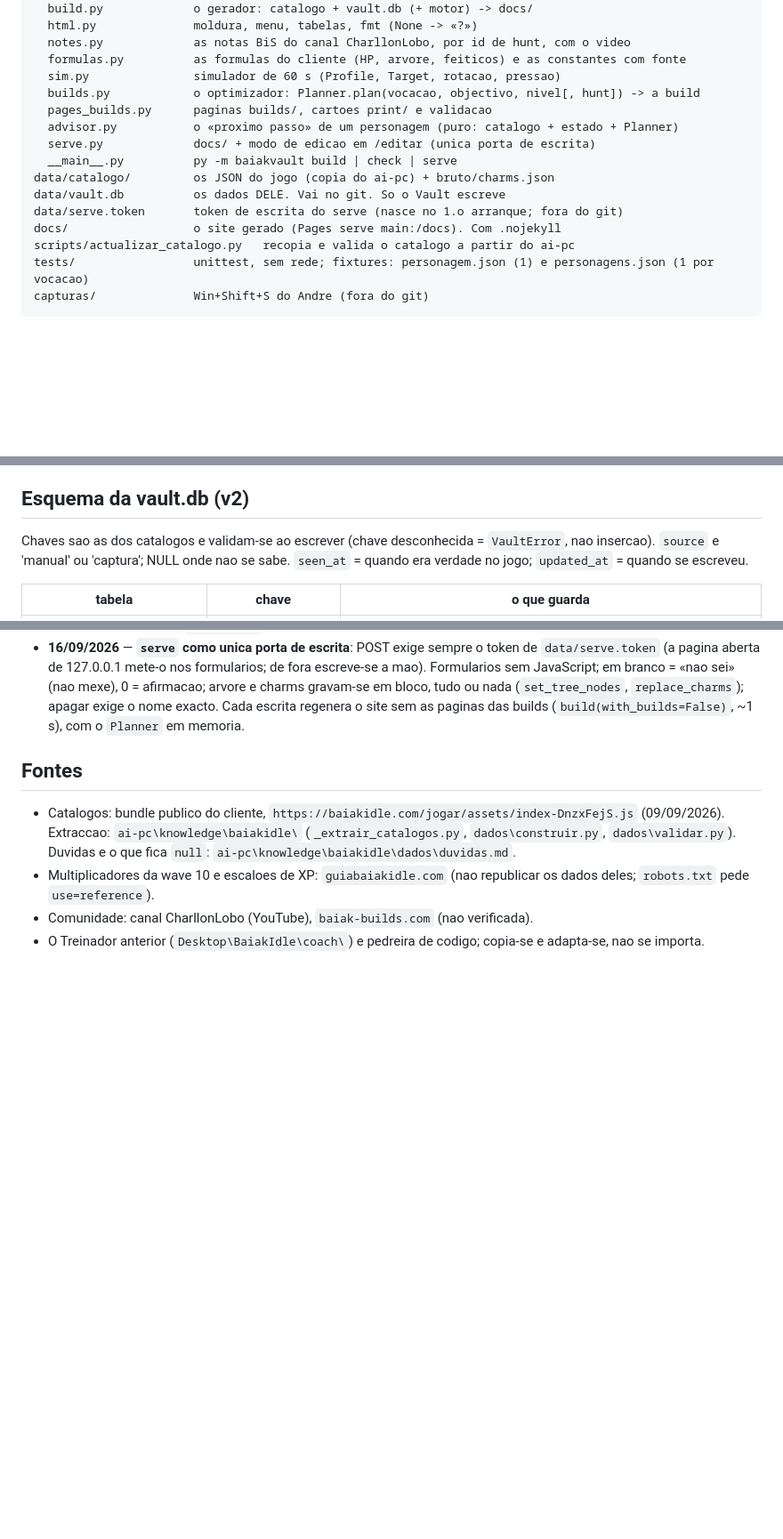
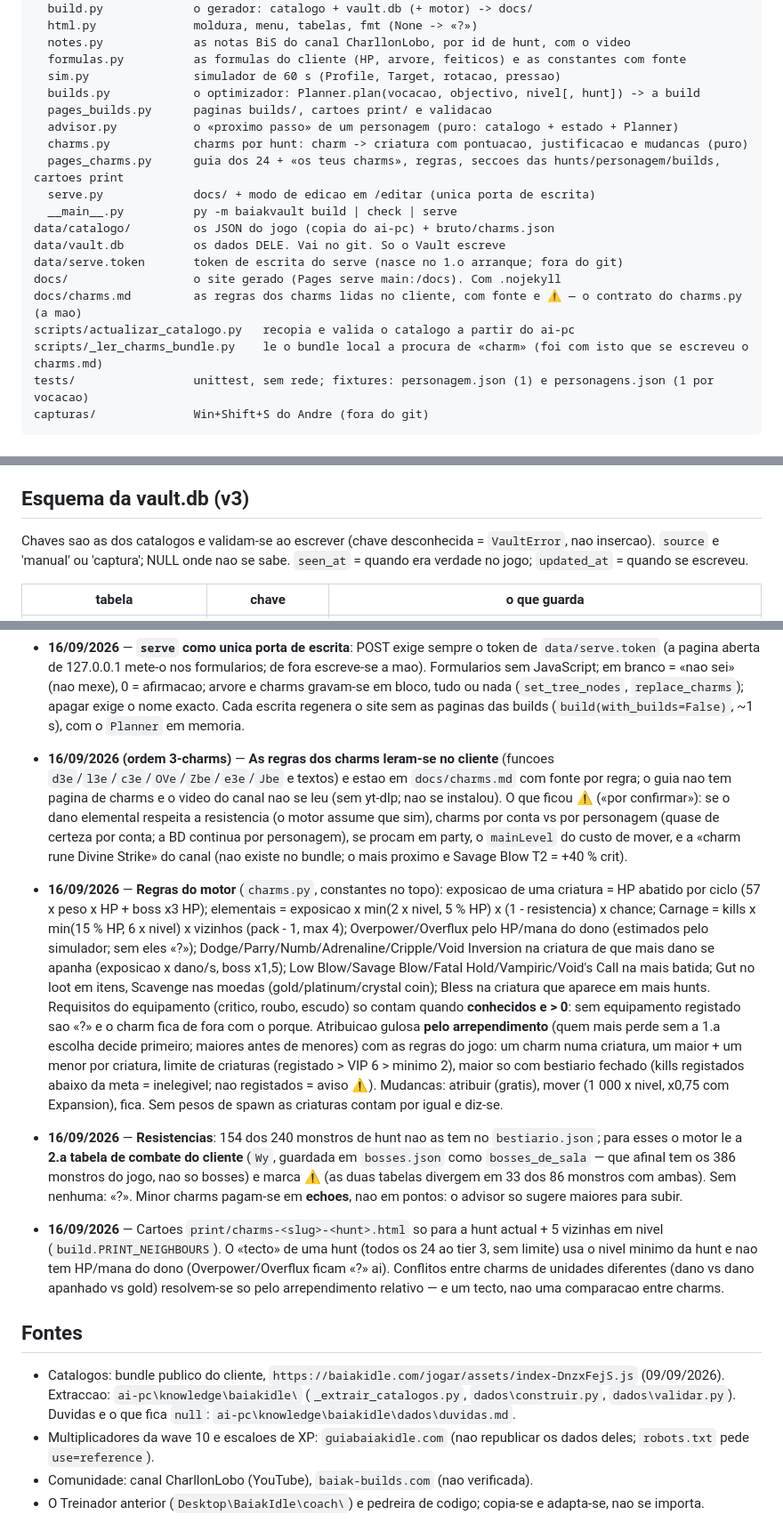
Before and after one commit to Baverone/baiakvault, a Markdown page: CLAUDE.md, 3 parts joined by grey strips. Shown at 89% size. Rendered like a GitHub page; blank space fills up the shorter version.

```diff
--- a/CLAUDE.md
+++ b/CLAUDE.md
@@ -47,13 +47,17 @@ formulario local do proprio BaiakVault (ordem 2).
       builds.py            o optimizador: Planner.plan(vocacao, objectivo, nivel[, hunt]) -> a build
       pages_builds.py      paginas builds/, cartoes print/ e validacao
       advisor.py           o «proximo passo» de um personagem (puro: catalogo + estado + Planner)
+      charms.py            charms por hunt: charm -> criatura com pontuacao, justificacao e mudancas (puro)
+      pages_charms.py      guia dos 24 + «os teus charms», regras, seccoes das hunts/personagem/builds, cartoes print
       serve.py             docs/ + modo de edicao em /editar (unica porta de escrita)
       __main__.py          py -m baiakvault build | check | serve
     data/catalogo/         os JSON do jogo (copia do ai-pc) + bruto/charms.json
     data/vault.db          os dados DELE. Vai no git. So o Vault escreve
     data/serve.token       token de escrita do serve (nasce no 1.o arranque; fora do git)
     docs/                  o site gerado (Pages serve main:/docs). Com .nojekyll
+    docs/charms.md         as regras dos charms lidas no cliente, com fonte e ⚠ — o contrato do charms.py (a mao)
     scripts/actualizar_catalogo.py   recopia e valida o catalogo a partir do ai-pc
+    scripts/_ler_charms_bundle.py    le o bundle local a procura de «charm» (foi com isto que se escreveu o charms.md)
     tests/                 unittest, sem rede; fixtures: personagem.json (1) e personagens.json (1 por vocacao)
     capturas/              Win+Shift+S do Andre (fora do git)
 
@@ -83,7 +87,7 @@ antigo. **O BaiakVault usa o 8774.** Nao se trocam.
 - Comentarios explicam porque, nao o que. Decisoes com data aqui.
 - Sem «None»/«nan»/«undefined» em pagina nenhuma (ha um teste a garantir).
 
-## Esquema da vault.db (v2)
+## Esquema da vault.db (v3)
 
 Chaves sao as dos catalogos e validam-se ao escrever (chave desconhecida =
 `VaultError`, nao insercao). `source` e 'manual' ou 'captura'; NULL onde nao
@@ -165,6 +169,49 @@ Migracoes: `db.MIGRATIONS` e uma lista de scripts por versao; a v1 e o
   nome exacto. Cada escrita regenera o site sem as paginas das builds
   (`build(with_builds=False)`, ~1 s), com o `Planner` em memoria.
 
+- **16/09/2026 (ordem 3-charms)** — **As regras dos charms leram-se no
+  cliente** (funcoes `d3e`/`l3e`/`c3e`/`OVe`/`Zbe`/`e3e`/`Jbe` e textos) e
+  estao em `docs/charms.md` com fonte por regra; o guia nao tem pagina de
+  charms e o video do canal nao se leu (sem yt-dlp; nao se instalou). O que
+  ficou ⚠ («por confirmar»): se o dano elemental respeita a resistencia (o
+  motor assume que sim), charms por conta vs por personagem (quase de certeza
+  por conta; a BD continua por personagem), se procam em party, o
+  `mainLevel` do custo de mover, e a «charm rune Divine Strike» do canal (nao
+  existe no bundle; o mais proximo e Savage Blow T2 = +40 % crit).
+- **16/09/2026** — **Regras do motor** (`charms.py`, constantes no topo):
+  exposicao de uma criatura = HP abatido por ciclo (57 x peso x HP + boss x3
+  HP); elementais = exposicao x min(2 x nivel, 5 % HP) x (1 - resistencia) x
+  chance; Carnage = kills x min(15 % HP, 6 x nivel) x vizinhos (pack - 1, max
+  4); Overpower/Overflux pelo HP/mana do dono (estimados pelo simulador; sem
+  eles «?»); Dodge/Parry/Numb/Adrenaline/Cripple/Void Inversion na criatura
+  de que mais dano se apanha (exposicao x dano/s, boss x1,5); Low Blow/Savage
+  Blow/Fatal Hold/Vampiric/Void's Call na mais batida; Gut no loot em itens,
+  Scavenge nas moedas (gold/platinum/crystal coin); Bless na criatura que
+  aparece em mais hunts. Requisitos do equipamento (critico, roubo, escudo)
+  so contam quando **conhecidos e > 0**: sem equipamento registado sao «?» e
+  o charm fica de fora com o porque. Atribuicao gulosa **pelo arrependimento**
+  (quem mais perde sem a 1.a escolha decide primeiro; maiores antes de
+  menores) com as regras do jogo: um charm numa criatura, um maior + um menor
+  por criatura, limite de criaturas (registado > VIP 6 > minimo 2), maior so
+  com bestiario fechado (kills registados abaixo da meta = inelegivel;
+  nao registados = aviso ⚠). Mudancas: atribuir (gratis), mover (1 000 x
+  nivel, x0,75 com Expansion), fica. Sem pesos de spawn as criaturas contam
+  por igual e diz-se.
+- **16/09/2026** — **Resistencias**: 154 dos 240 monstros de hunt nao as tem
+  no `bestiario.json`; para esses o motor le a **2.a tabela de combate do
+  cliente** (`Wy`, guardada em `bosses.json` como `bosses_de_sala` — que
+  afinal tem os 386 monstros do jogo, nao so bosses) e marca ⚠ (as duas
+  tabelas divergem em 33 dos 86 monstros com ambas). Sem nenhuma: «?».
+  Minor charms pagam-se em **echoes**, nao em pontos: o advisor so sugere
+  maiores para subir.
+- **16/09/2026** — Cartoes `print/charms-<slug>-<hunt>.html` so para a hunt
+  actual + 5 vizinhas em nivel (`build.PRINT_NEIGHBOURS`). O «tecto» de uma
+  hunt (todos os 24 ao tier 3, sem limite) usa o nivel minimo da hunt e nao
+  tem HP/mana do dono (Overpower/Overflux ficam «?» ai). Conflitos entre
+  charms de unidades diferentes (dano vs dano apanhado vs gold) resolvem-se
+  so pelo arrependimento relativo — e um tecto, nao uma comparacao entre
+  charms.
+
 ## Fontes
 
 - Catalogos: bundle publico do cliente, `https://baiakidle.com/jogar/assets/index-DnzxFejS.js` (09/09/2026). Extraccao: `ai-pc\knowledge\baiakidle\` (`_extrair_catalogos.py`, `dados\construir.py`, `dados\validar.py`). Duvidas e o que fica `null`: `ai-pc\knowledge\baiakidle\dados\duvidas.md`.
```
Also changed, not shown: other parts of CLAUDE.md (+1 -1 lines), README.md (+34 -3 lines).
